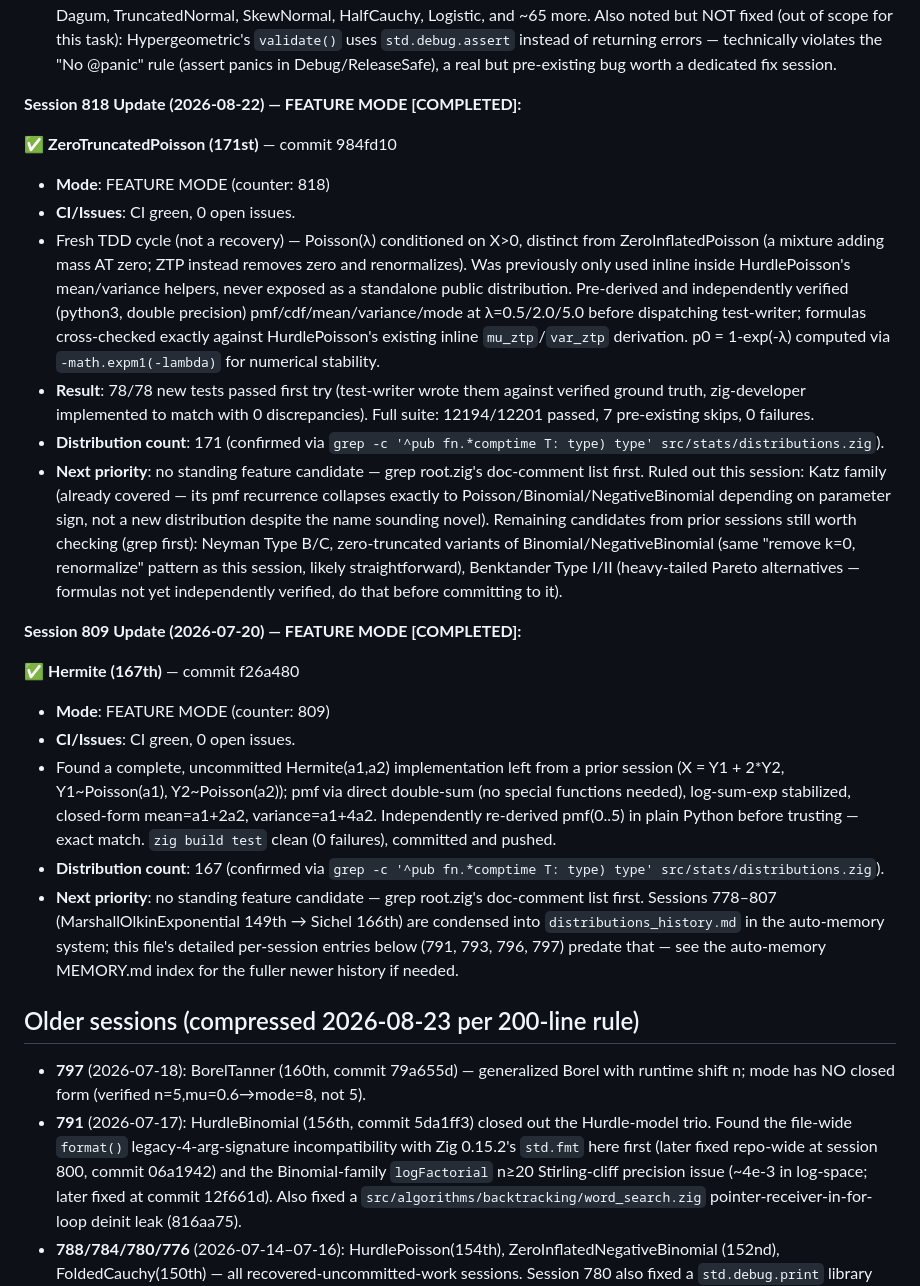
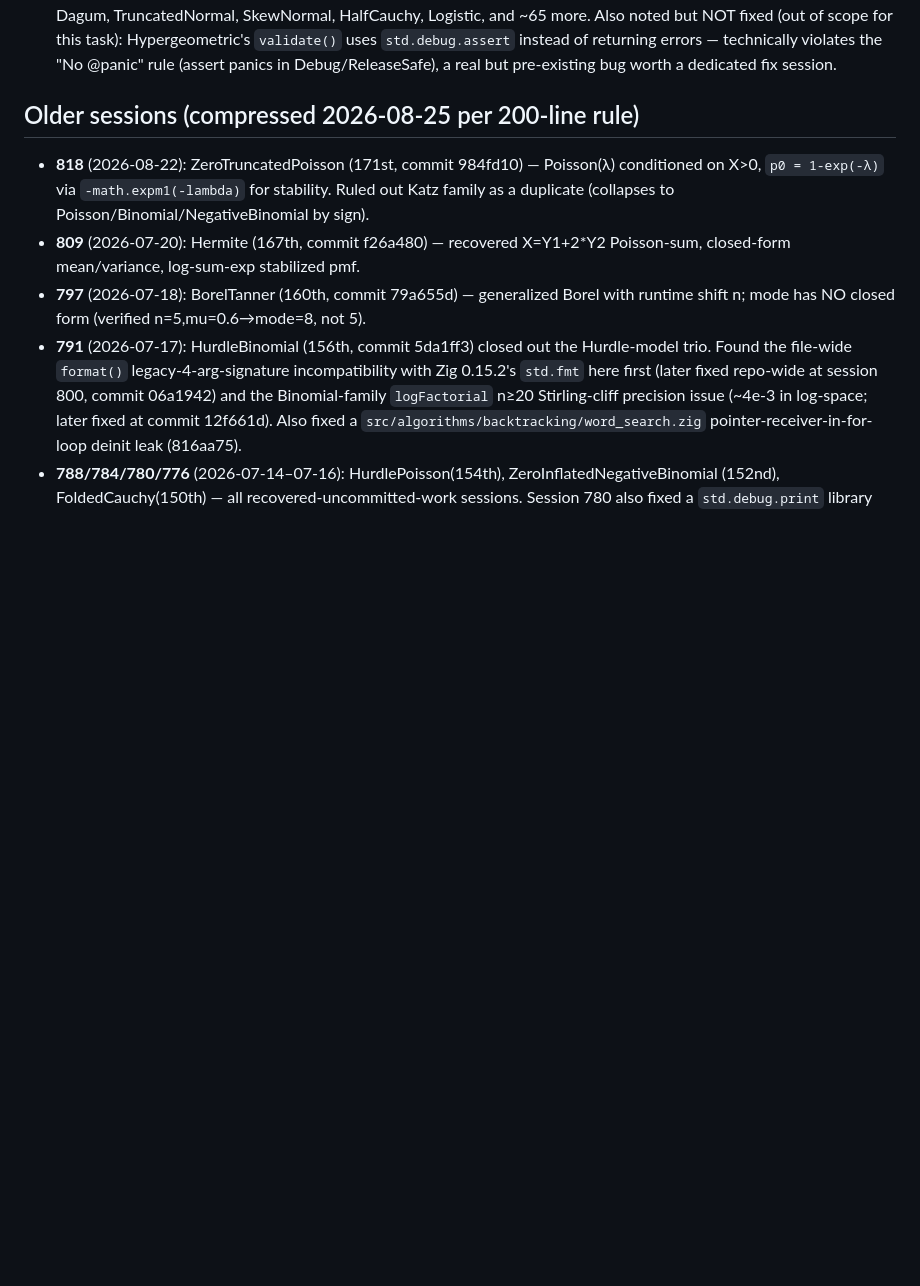
Before and after one commit to yusa-imit/zuda, a Markdown page: .claude/memory/project-context.md, the part around one of its changes. Drawn GitHub-style; blank space fills up the shorter version.

Commit message:
chore: update session memory (834, feature)
Co-Authored-By: Claude <noreply@anthropic.com>

```diff
--- a/.claude/memory/project-context.md
+++ b/.claude/memory/project-context.md
@@ -128,51 +153,13 @@
   `std.debug.assert` instead of returning errors — technically violates the "No @panic" rule
   (assert panics in Debug/ReleaseSafe), a real but pre-existing bug worth a dedicated fix session.
 
-**Session 818 Update (2026-08-22) — FEATURE MODE [COMPLETED]:**
+## Older sessions (compressed 2026-08-25 per 200-line rule)
 
-✅ **ZeroTruncatedPoisson (171st)** — commit 984fd10
-- **Mode**: FEATURE MODE (counter: 818)
-- **CI/Issues**: CI green, 0 open issues.
-- Fresh TDD cycle (not a recovery) — Poisson(λ) conditioned on X>0, distinct from
-  ZeroInflatedPoisson (a mixture adding mass AT zero; ZTP instead removes zero and renormalizes).
-  Was previously only used inline inside HurdlePoisson's mean/variance helpers, never exposed as
-  a standalone public distribution. Pre-derived and independently verified (python3, double
-  precision) pmf/cdf/mean/variance/mode at λ=0.5/2.0/5.0 before dispatching test-writer; formulas
-  cross-checked exactly against HurdlePoisson's existing inline `mu_ztp`/`var_ztp` derivation.
-  p0 = 1-exp(-λ) computed via `-math.expm1(-lambda)` for numerical stability.
-- **Result**: 78/78 new tests passed first try (test-writer wrote them against verified ground
-  truth, zig-developer implemented to match with 0 discrepancies). Full suite: 12194/12201 passed,
-  7 pre-existing skips, 0 failures.
-- **Distribution count**: 171 (confirmed via
-  `grep -c '^pub fn.*comptime T: type) type' src/stats/distributions.zig`).
-- **Next priority**: no standing feature candidate — grep root.zig's doc-comment list first.
-  Ruled out this session: Katz family (already covered — its pmf recurrence collapses exactly to
-  Poisson/Binomial/NegativeBinomial depending on parameter sign, not a new distribution despite
-  the name sounding novel). Remaining candidates from prior sessions still worth checking (grep
-  first): Neyman Type B/C, zero-truncated variants of Binomial/NegativeBinomial (same "remove k=0,
-  renormalize" pattern as this session, likely straightforward), Benktander Type I/II (heavy-tailed
-  Pareto alternatives — formulas not yet independently verified, do that before committing to it).
-
-**Session 809 Update (2026-07-20) — FEATURE MODE [COMPLETED]:**
-
-✅ **Hermite (167th)** — commit f26a480
-- **Mode**: FEATURE MODE (counter: 809)
-- **CI/Issues**: CI green, 0 open issues.
-- Found a complete, uncommitted Hermite(a1,a2) implementation left from a prior session
-  (X = Y1 + 2*Y2, Y1~Poisson(a1), Y2~Poisson(a2)); pmf via direct double-sum (no special
-  functions needed), log-sum-exp stabilized, closed-form mean=a1+2a2, variance=a1+4a2.
-  Independently re-derived pmf(0..5) in plain Python before trusting — exact match.
-  `zig build test` clean (0 failures), committed and pushed.
-- **Distribution count**: 167 (confirmed via
-  `grep -c '^pub fn.*comptime T: type) type' src/stats/distributions.zig`).
-- **Next priority**: no standing feature candidate — grep root.zig's doc-comment list first.
-  Sessions 778–807 (MarshallOlkinExponential 149th → Sichel 166th) are condensed into
-  `distributions_history.md` in the auto-memory system; this file's detailed per-session
-  entries below (791, 793, 796, 797) predate that — see the auto-memory MEMORY.md index for
-  the fuller newer history if needed.
-
-## Older sessions (compressed 2026-08-23 per 200-line rule)
-
+- **818** (2026-08-22): ZeroTruncatedPoisson (171st, commit 984fd10) — Poisson(λ) conditioned on
+  X>0, `p0 = 1-exp(-λ)` via `-math.expm1(-lambda)` for stability. Ruled out Katz family as a
+  duplicate (collapses to Poisson/Binomial/NegativeBinomial by sign).
+- **809** (2026-07-20): Hermite (167th, commit f26a480) — recovered X=Y1+2*Y2 Poisson-sum,
+  closed-form mean/variance, log-sum-exp stabilized pmf.
 - **797** (2026-07-18): BorelTanner (160th, commit 79a655d) — generalized Borel with runtime
   shift n; mode has NO closed form (verified n=5,mu=0.6→mode=8, not 5).
 - **791** (2026-07-17): HurdleBinomial (156th, commit 5da1ff3) closed out the Hurdle-model trio.
```
Also changed, not shown: other parts of .claude/memory/project-context.md (+25 -0 lines).
